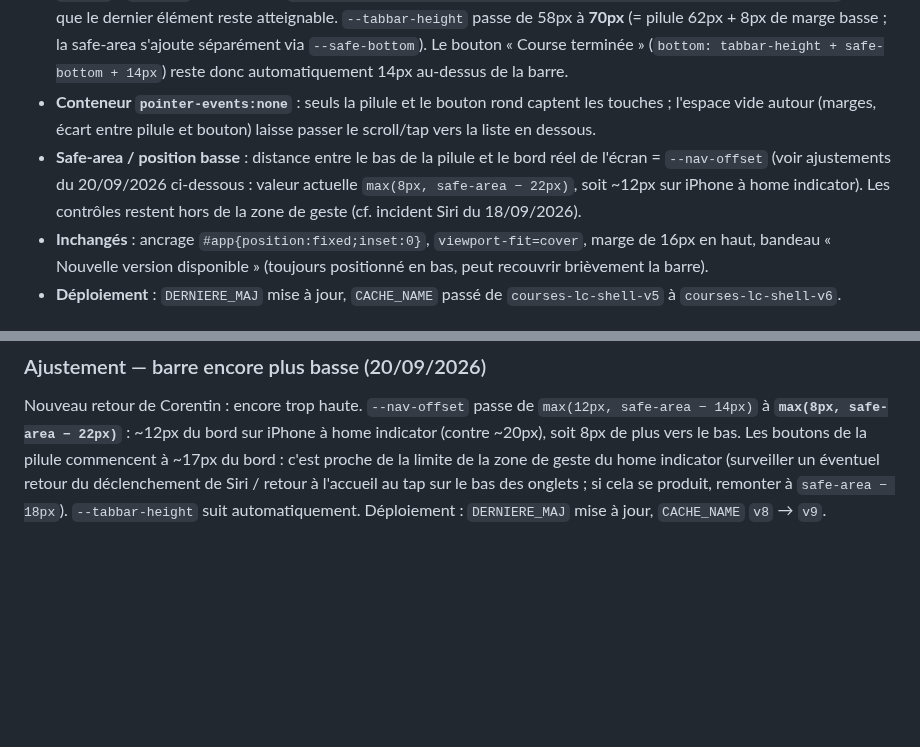
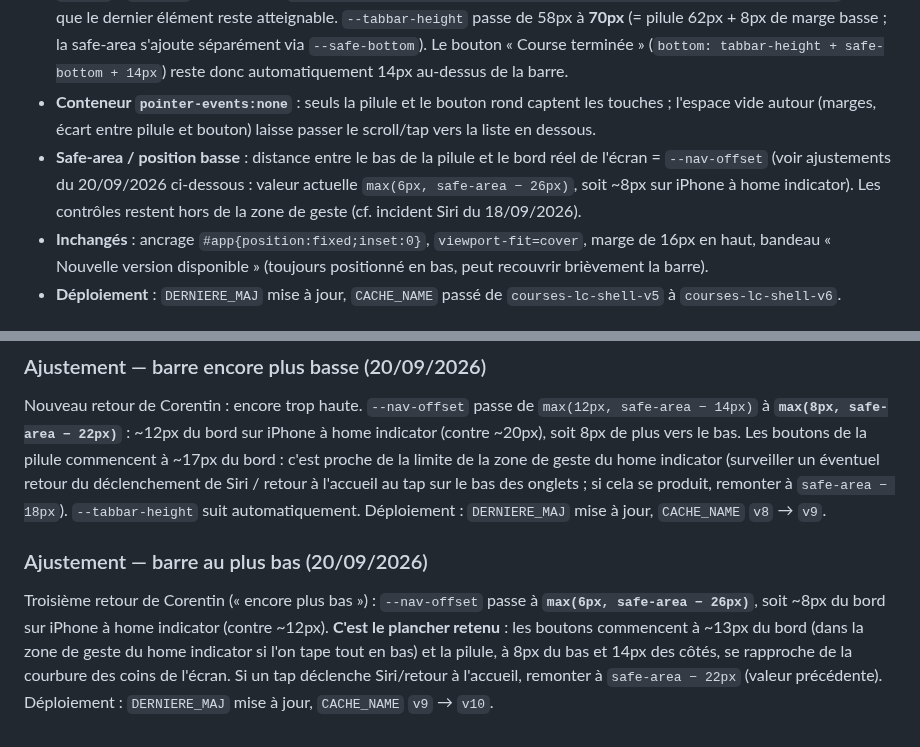
Before and after one commit to corentindebritocanica-cloud/PORTAIL-DUO, a Markdown page: Course/README.md, 2 parts joined by grey strips. GitHub-like rendering; blank space fills up the shorter version.

Commit message:
docs(course): documente le 3e abaissement de la barre flottante

```diff
--- a/Course/README.md
+++ b/Course/README.md
@@ -99,7 +99,7 @@ Suite à tout le chantier de débogage ci-dessus, un document de référence a
 - **Bouton rond « + »** : remplace l'ancien FAB (`.fab-ajouter`, supprimé). Même `id="btn-ouvrir-ajout"`, donc aucun changement de JS pour l'ouverture de la modale. Il n'existe plus dans la section `#vue-liste` : sa visibilité est pilotée par l'attribut `data-onglet` porté par `#app` (mis à jour dans le handler de navigation) via `#app:not([data-onglet="liste"]) .nav-add{display:none}` — la pilule occupe alors toute la largeur.
 - **La barre flotte PAR-DESSUS le contenu** (elle n'est plus un enfant flex de `#app`) : `main` occupe donc toute la hauteur, et `.liste` / `.params` reçoivent un `padding-bottom: calc(var(--tabbar-height) + var(--safe-bottom) + 24px)` pour que le dernier élément reste atteignable. `--tabbar-height` passe de 58px à **70px** (= pilule 62px + 8px de marge basse ; la safe-area s'ajoute séparément via `--safe-bottom`). Le bouton « Course terminée » (`bottom: tabbar-height + safe-bottom + 14px`) reste donc automatiquement 14px au-dessus de la barre.
 - **Conteneur `pointer-events:none`** : seuls la pilule et le bouton rond captent les touches ; l'espace vide autour (marges, écart entre pilule et bouton) laisse passer le scroll/tap vers la liste en dessous.
-- **Safe-area / position basse** : distance entre le bas de la pilule et le bord réel de l'écran = `--nav-offset` (voir ajustements du 20/09/2026 ci-dessous : valeur actuelle `max(8px, safe-area − 22px)`, soit ~12px sur iPhone à home indicator). Les contrôles restent hors de la zone de geste (cf. incident Siri du 18/09/2026).
+- **Safe-area / position basse** : distance entre le bas de la pilule et le bord réel de l'écran = `--nav-offset` (voir ajustements du 20/09/2026 ci-dessous : valeur actuelle `max(6px, safe-area − 26px)`, soit ~8px sur iPhone à home indicator). Les contrôles restent hors de la zone de geste (cf. incident Siri du 18/09/2026).
 - **Inchangés** : ancrage `#app{position:fixed;inset:0}`, `viewport-fit=cover`, marge de 16px en haut, bandeau « Nouvelle version disponible » (toujours positionné en bas, peut recouvrir brièvement la barre).
 - **Déploiement** : `DERNIERE_MAJ` mise à jour, `CACHE_NAME` passé de `courses-lc-shell-v5` à `courses-lc-shell-v6`.
 
@@ -116,3 +116,6 @@ Retour d'usage de Corentin : la barre flottante était trop haute. Elle était p
 
 ### Ajustement — barre encore plus basse (20/09/2026)
 Nouveau retour de Corentin : encore trop haute. `--nav-offset` passe de `max(12px, safe-area − 14px)` à **`max(8px, safe-area − 22px)`** : ~12px du bord sur iPhone à home indicator (contre ~20px), soit 8px de plus vers le bas. Les boutons de la pilule commencent à ~17px du bord : c'est proche de la limite de la zone de geste du home indicator (surveiller un éventuel retour du déclenchement de Siri / retour à l'accueil au tap sur le bas des onglets ; si cela se produit, remonter à `safe-area − 18px`). `--tabbar-height` suit automatiquement. Déploiement : `DERNIERE_MAJ` mise à jour, `CACHE_NAME` `v8` → `v9`.
+
+### Ajustement — barre au plus bas (20/09/2026)
+Troisième retour de Corentin (« encore plus bas ») : `--nav-offset` passe à **`max(6px, safe-area − 26px)`**, soit ~8px du bord sur iPhone à home indicator (contre ~12px). **C'est le plancher retenu** : les boutons commencent à ~13px du bord (dans la zone de geste du home indicator si l'on tape tout en bas) et la pilule, à 8px du bas et 14px des côtés, se rapproche de la courbure des coins de l'écran. Si un tap déclenche Siri/retour à l'accueil, remonter à `safe-area − 22px` (valeur précédente). Déploiement : `DERNIERE_MAJ` mise à jour, `CACHE_NAME` `v9` → `v10`.
```
